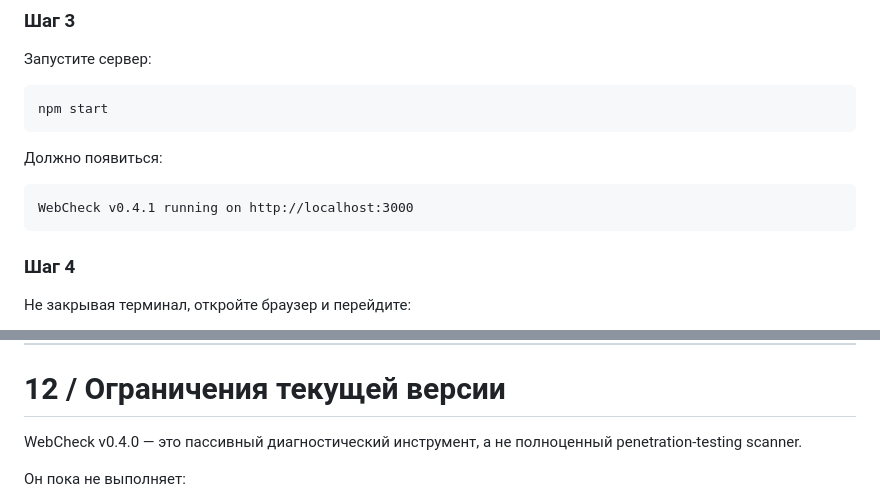
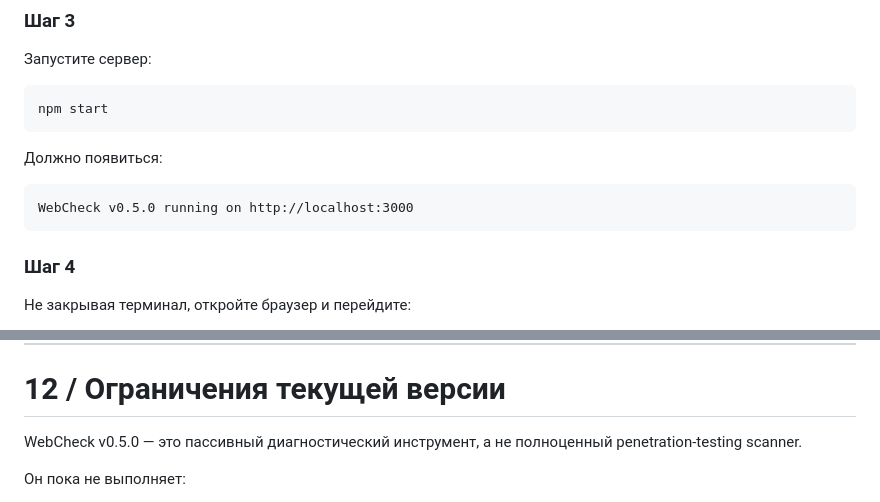
Before and after one commit to CayPlayProjects/WebCheck, a Markdown page: README.md, 2 parts joined by grey strips. Drawn GitHub-style.

````diff
--- a/README.md
+++ b/README.md
@@ -224,7 +244,7 @@ npm start
 Должно появиться:
 
 ```text
-WebCheck v0.4.1 running on http://localhost:3000
+WebCheck v0.5.0 running on http://localhost:3000
 ```
 
 ### Шаг 4
@@ -671,7 +691,7 @@ POST /api/check
 
 # 12 / Ограничения текущей версии
 
-WebCheck v0.4.0 — это пассивный диагностический инструмент, а не полноценный penetration-testing scanner.
+WebCheck v0.5.0 — это пассивный диагностический инструмент, а не полноценный penetration-testing scanner.
 
 Он пока не выполняет:
 
````
Also changed, not shown: other parts of README.md (+28 -8 lines).
